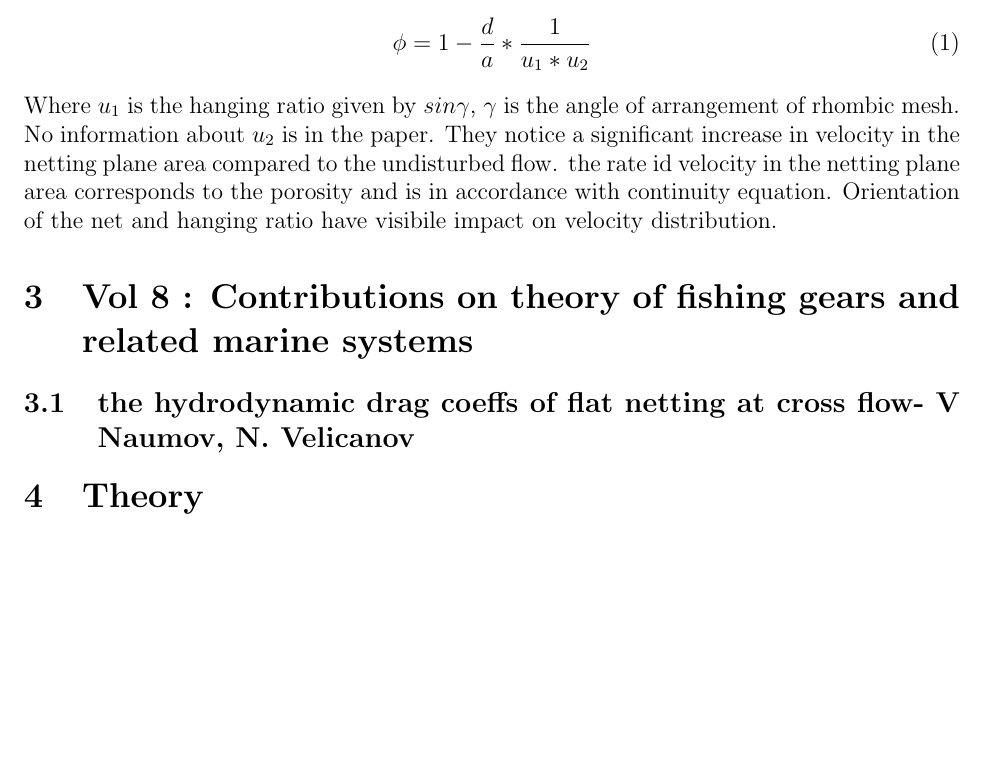
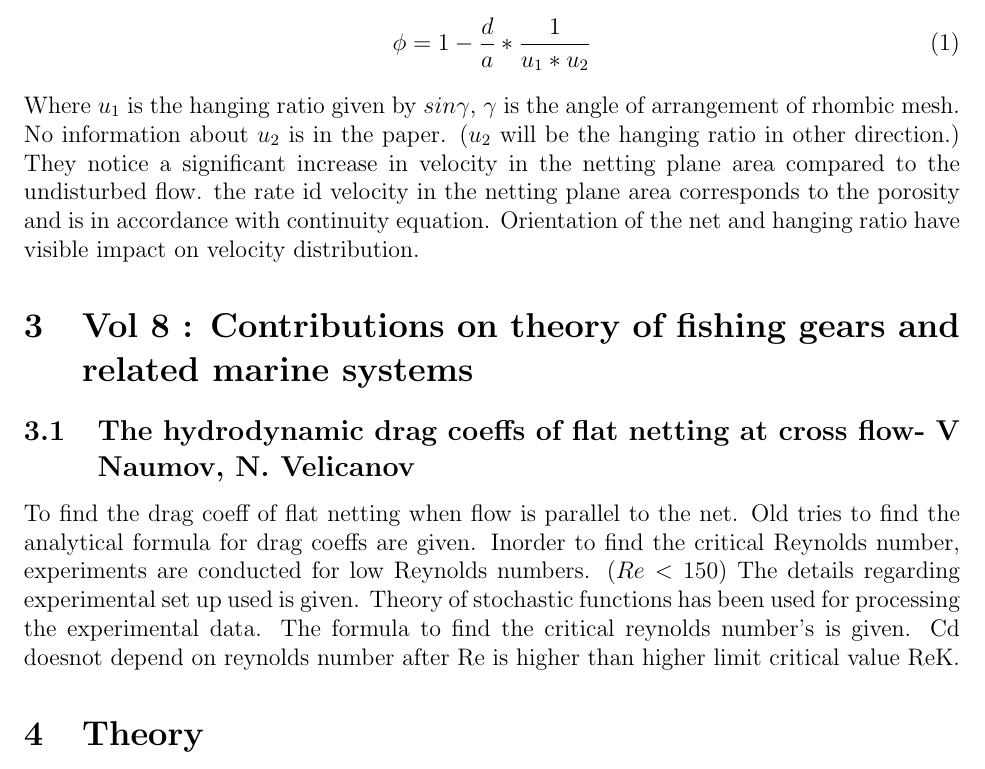
Before and after one commit to sarathkrishnan11/Fishing-net-Drag-coeffs-and-porous-coeffs, a LaTeX paper (main.tex): part of page 3 of 5 before the commit and part of page 3 of 6 after it, cut so that both start at the same text, the shorter picture padded with empty space. Compiled offline with pdfLaTeX.

Commit message:
Updates from ShareLaTeX

```diff
--- a/main.tex
+++ b/main.tex
@@ -77,14 +77,15 @@ Definition of porosity of the mesh :
 \begin{equation}
     \phi= 1 - \frac{d}{a}*\frac{1}{u_1*u_2}
 \end{equation}
-Where $u_1$ is the hanging ratio given by $sin\gamma$, $\gamma$ is the angle of arrangement of rhombic mesh. No information about $u_2$ is in the paper.
-They notice a significant increase in velocity in the netting plane area compared to the undisturbed flow. the rate id velocity in the netting plane area corresponds to the porosity and is in accordance with continuity equation. Orientation of the net and hanging ratio have visibile impact on velocity distribution.
+Where $u_1$ is the hanging ratio given by $sin\gamma$, $\gamma$ is the angle of arrangement of rhombic mesh. No information about $u_2$ is in the paper. ($u_2$ will be the hanging ratio in other direction.)
+They notice a significant increase in velocity in the netting plane area compared to the undisturbed flow. the rate id velocity in the netting plane area corresponds to the porosity and is in accordance with continuity equation. Orientation of the net and hanging ratio have visible impact on velocity distribution.
 
 
 %-------------------------------------------------------------------------------------------------
 \section{Vol 8 : Contributions on theory of fishing gears and related marine systems}
-\subsection{the hydrodynamic drag coeffs of flat netting at cross flow- V Naumov, N. Velicanov}
-
+\subsection{The hydrodynamic drag coeffs of flat netting at cross flow- V Naumov, N. Velicanov}
+To find the drag coeff of flat netting when flow is parallel to the net. Old tries to find the analytical formula for drag coeffs are given. Inorder to find the critical Reynolds number, experiments are conducted for low Reynolds numbers. ($Re < 150$) The details regarding experimental set up used is given.
+Theory of stochastic functions has been used for processing the experimental data. The formula to find the critical reynolds number's is given. Cd doesnot depend on reynolds number after Re is higher than higher limit critical value ReK.
 
 
 
```
